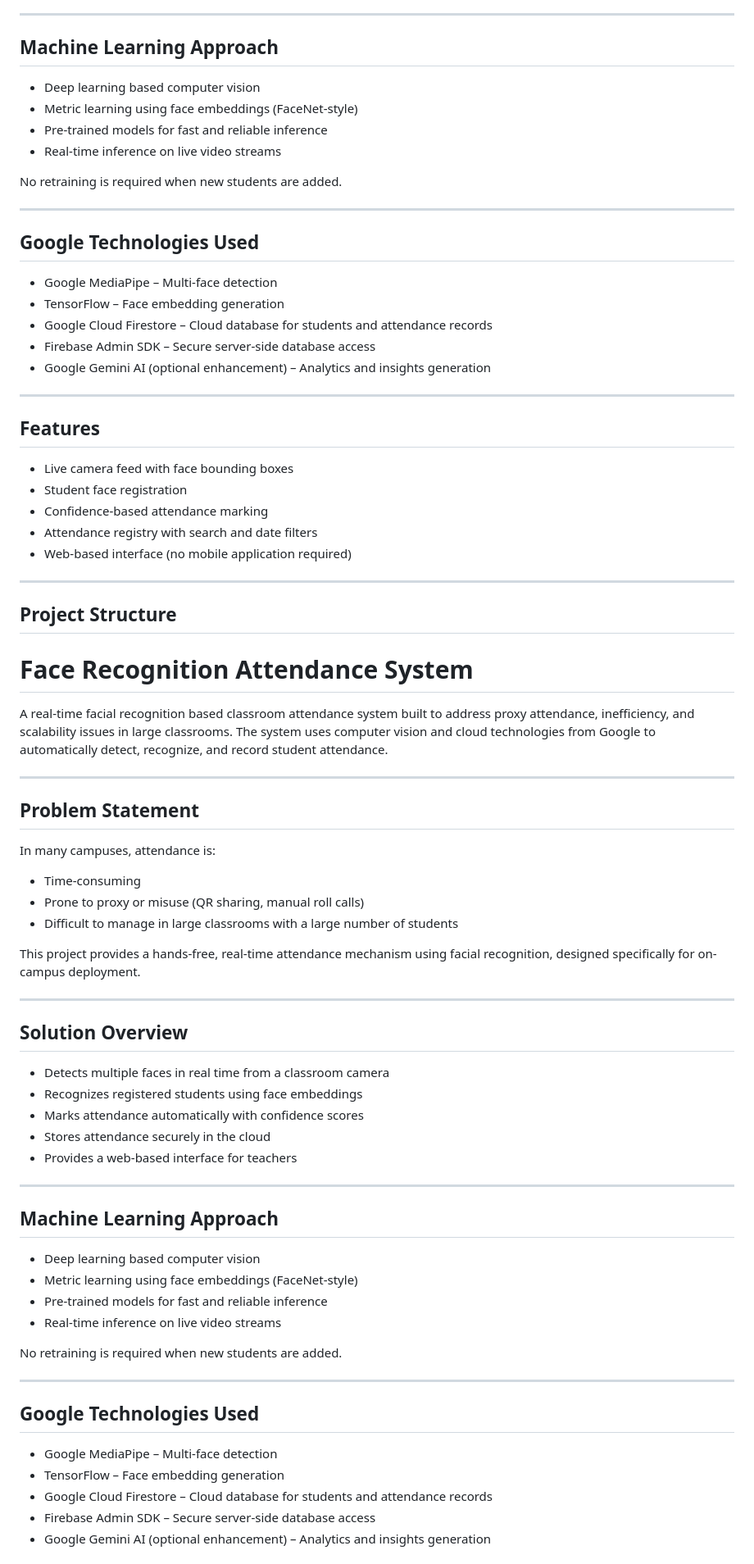
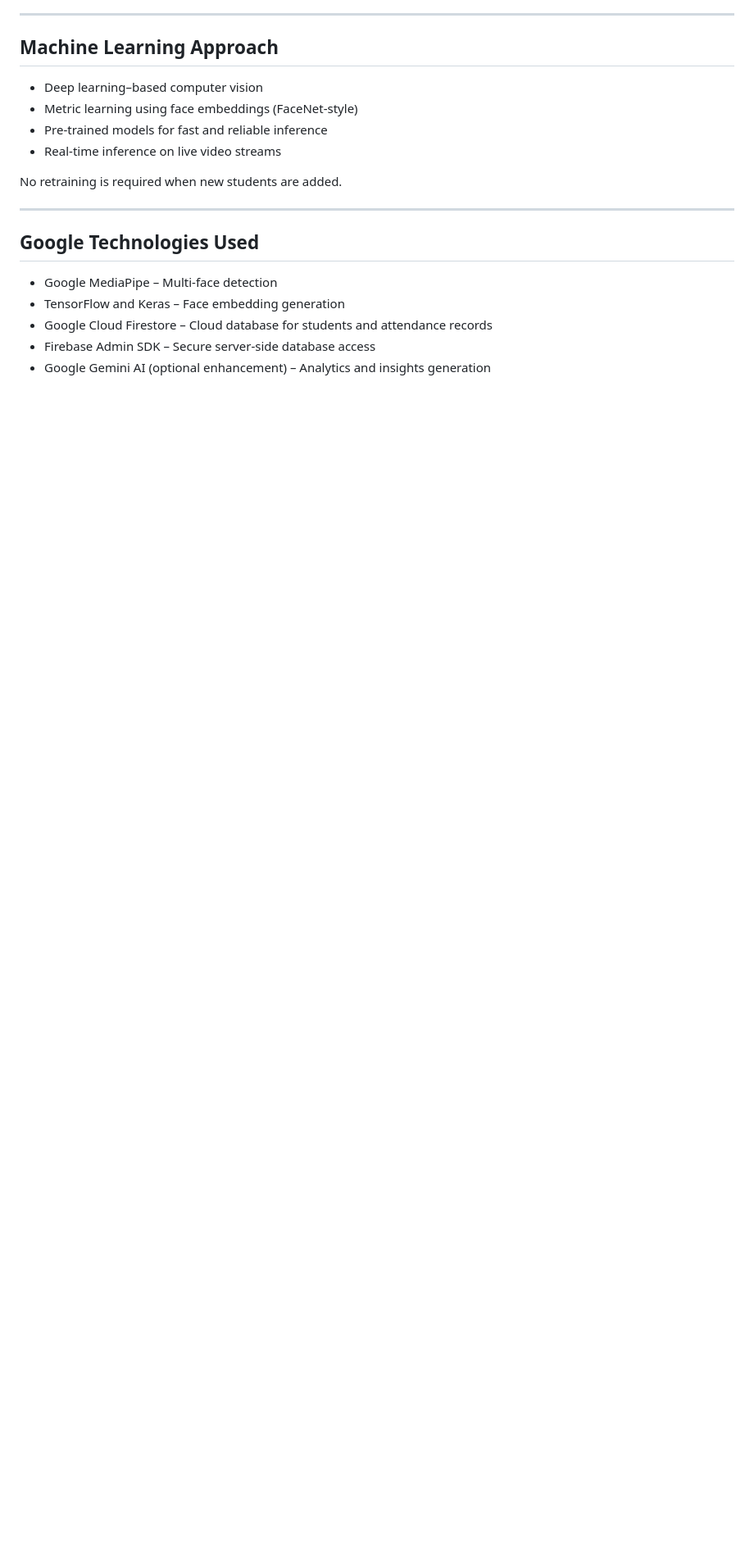
Before and after one commit to msaimanish/ClassSense_AI, a Markdown page: README.md, the part around one of its changes. Shown at 82% size. Rendered like a GitHub page; blank space fills up the shorter version.

```diff
--- a/README.md
+++ b/README.md
@@ -27,7 +27,7 @@ This project provides a hands-free, real-time attendance mechanism using facial
 
 ## Machine Learning Approach
 
-- Deep learning based computer vision
+- Deep learning–based computer vision
 - Metric learning using face embeddings (FaceNet-style)
 - Pre-trained models for fast and reliable inference
 - Real-time inference on live video streams
@@ -39,68 +39,7 @@ No retraining is required when new students are added.
 ## Google Technologies Used
 
 - Google MediaPipe – Multi-face detection
-- TensorFlow – Face embedding generation
+- TensorFlow and Keras – Face embedding generation
 - Google Cloud Firestore – Cloud database for students and attendance records
 - Firebase Admin SDK – Secure server-side database access
 - Google Gemini AI (optional enhancement) – Analytics and insights generation
-
----
-
-## Features
-
-- Live camera feed with face bounding boxes
-- Student face registration
-- Confidence-based attendance marking
-- Attendance registry with search and date filters
-- Web-based interface (no mobile application required)
-
----
-
-## Project Structure
-
-# Face Recognition Attendance System
-
-A real-time facial recognition based classroom attendance system built to address proxy attendance, inefficiency, and scalability issues in large classrooms. The system uses computer vision and cloud technologies from Google to automatically detect, recognize, and record student attendance.
-
----
-
-## Problem Statement
-
-In many campuses, attendance is:
-- Time-consuming
-- Prone to proxy or misuse (QR sharing, manual roll calls)
-- Difficult to manage in large classrooms with a large number of students
-
-This project provides a hands-free, real-time attendance mechanism using facial recognition, designed specifically for on-campus deployment.
-
----
-
-## Solution Overview
-
-- Detects multiple faces in real time from a classroom camera
-- Recognizes registered students using face embeddings
-- Marks attendance automatically with confidence scores
-- Stores attendance securely in the cloud
-- Provides a web-based interface for teachers
-
----
-
-## Machine Learning Approach
-
-- Deep learning based computer vision
-- Metric learning using face embeddings (FaceNet-style)
-- Pre-trained models for fast and reliable inference
-- Real-time inference on live video streams
-
-No retraining is required when new students are added.
-
----
-
-## Google Technologies Used
-
-- Google MediaPipe – Multi-face detection
-- TensorFlow – Face embedding generation
-- Google Cloud Firestore – Cloud database for students and attendance records
-- Firebase Admin SDK – Secure server-side database access
-- Google Gemini AI (optional enhancement) – Analytics and insights generation
-
```
Also changed, not shown: other parts of README.md (+1 -66 lines).
